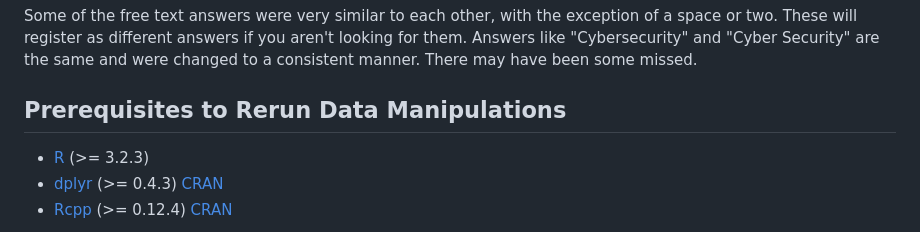
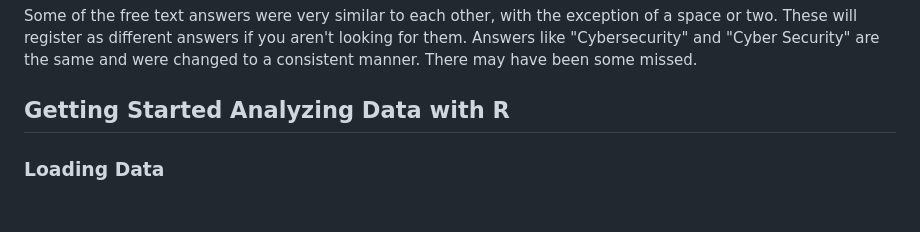
Before and after one commit to freeCodeCamp/2016-new-coder-survey, a Markdown page: clean-data/README.md, the part around the change printed below. Drawn GitHub-style; blank space fills up the shorter version.

```diff
--- a/clean-data/README.md
+++ b/clean-data/README.md
@@ -34,9 +80,7 @@ the same and were changed to a consistent manner. There may have been some
 missed.
 
 
-## Prerequisites to Rerun Data Manipulations
+## Getting Started Analyzing Data with R
 
-- [R][RProj] (>= 3.2.3)
-- [dplyr][dplyrGH] (>= 0.4.3) [CRAN][dplyrCRAN]
-- [Rcpp][RcppGH] (>= 0.12.4) [CRAN][RcppCRAN]
+### Loading Data
 
```
Also changed, not shown: other parts of clean-data/README.md (+87 -18 lines), clean-data/survey-data-dictionary.md (added, +569 -0 lines), clean-data/example-age.png (added), 2 other files.
